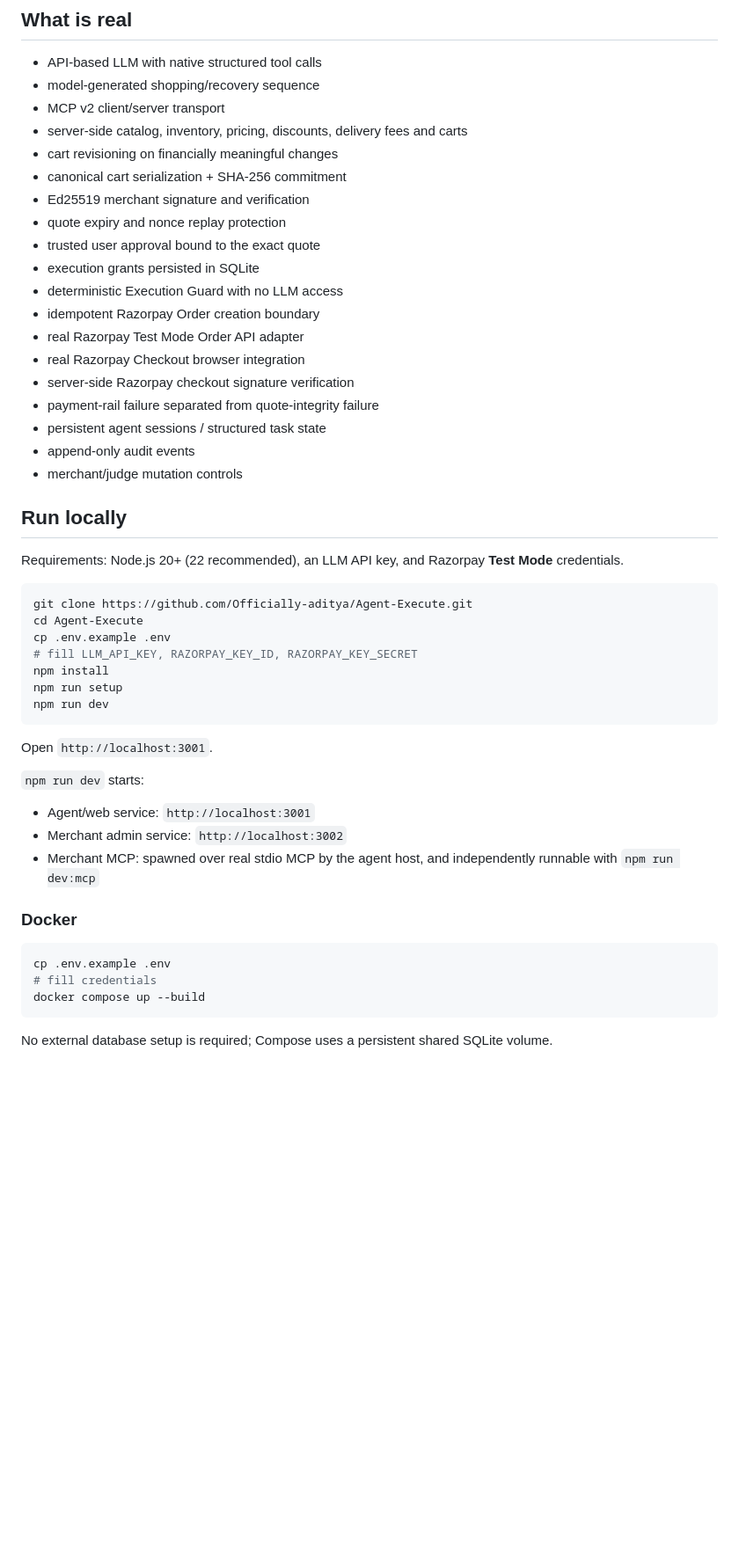
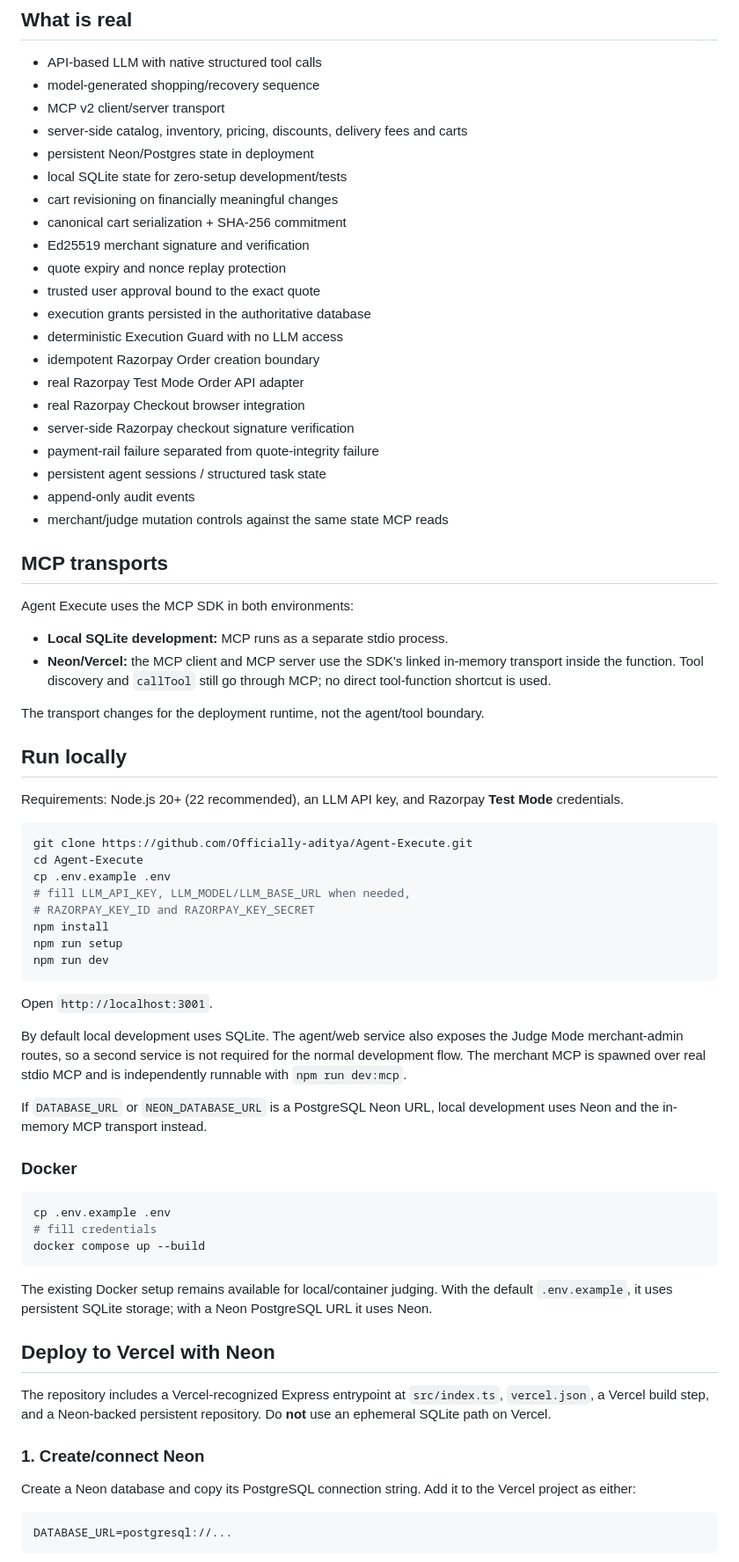
Before and after one commit to Officially-aditya/Agent-Execute, a Markdown page: README.md, the part around one of its changes. Shown at 88% size. Drawn GitHub-style; blank space fills up the shorter version.

````diff
--- a/README.md
+++ b/README.md
@@ -48,12 +48,14 @@ There is deliberately **no amount argument**. The guard reloads the persisted gr
 - model-generated shopping/recovery sequence
 - MCP v2 client/server transport
 - server-side catalog, inventory, pricing, discounts, delivery fees and carts
+- persistent Neon/Postgres state in deployment
+- local SQLite state for zero-setup development/tests
 - cart revisioning on financially meaningful changes
 - canonical cart serialization + SHA-256 commitment
 - Ed25519 merchant signature and verification
 - quote expiry and nonce replay protection
 - trusted user approval bound to the exact quote
-- execution grants persisted in SQLite
+- execution grants persisted in the authoritative database
 - deterministic Execution Guard with no LLM access
 - idempotent Razorpay Order creation boundary
 - real Razorpay Test Mode Order API adapter
@@ -62,7 +64,16 @@ There is deliberately **no amount argument**. The guard reloads the persisted gr
 - payment-rail failure separated from quote-integrity failure
 - persistent agent sessions / structured task state
 - append-only audit events
-- merchant/judge mutation controls
+- merchant/judge mutation controls against the same state MCP reads
+
+## MCP transports
+
+Agent Execute uses the MCP SDK in both environments:
+
+- **Local SQLite development:** MCP runs as a separate stdio process.
+- **Neon/Vercel:** the MCP client and MCP server use the SDK's linked in-memory transport inside the function. Tool discovery and `callTool` still go through MCP; no direct tool-function shortcut is used.
+
+The transport changes for the deployment runtime, not the agent/tool boundary.
 
 ## Run locally
 
@@ -72,7 +83,8 @@ Requirements: Node.js 20+ (22 recommended), an LLM API key, and Razorpay **Test
 git clone https://github.com/Officially-aditya/Agent-Execute.git
 cd Agent-Execute
 cp .env.example .env
-# fill LLM_API_KEY, RAZORPAY_KEY_ID, RAZORPAY_KEY_SECRET
+# fill LLM_API_KEY, LLM_MODEL/LLM_BASE_URL when needed,
+# RAZORPAY_KEY_ID and RAZORPAY_KEY_SECRET
 npm install
 npm run setup
 npm run dev
@@ -80,11 +92,9 @@ npm run dev
 
 Open `http://localhost:3001`.
 
-`npm run dev` starts:
+By default local development uses SQLite. The agent/web service also exposes the Judge Mode merchant-admin routes, so a second service is not required for the normal development flow. The merchant MCP is spawned over real stdio MCP and is independently runnable with `npm run dev:mcp`.
 
-- Agent/web service: `http://localhost:3001`
-- Merchant admin service: `http://localhost:3002`
-- Merchant MCP: spawned over real stdio MCP by the agent host, and independently runnable with `npm run dev:mcp`
+If `DATABASE_URL` or `NEON_DATABASE_URL` is a PostgreSQL Neon URL, local development uses Neon and the in-memory MCP transport instead.
 
 ### Docker
 
@@ -94,4 +104,17 @@ cp .env.example .env
 docker compose up --build
 ```
 
-No external database setup is required; Compose uses a persistent shared SQLite volume.
+The existing Docker setup remains available for local/container judging. With the default `.env.example`, it uses persistent SQLite storage; with a Neon PostgreSQL URL it uses Neon.
+
+## Deploy to Vercel with Neon
+
+The repository includes a Vercel-recognized Express entrypoint at `src/index.ts`, `vercel.json`, a Vercel build step, and a Neon-backed persistent repository. Do **not** use an ephemeral SQLite path on Vercel.
+
+### 1. Create/connect Neon
+
+Create a Neon database and copy its PostgreSQL connection string. Add it to the Vercel project as either:
+
+```env
+DATABASE_URL=postgresql://...
+```
+
````
Also changed, not shown: other parts of README.md (+68 -4 lines).
